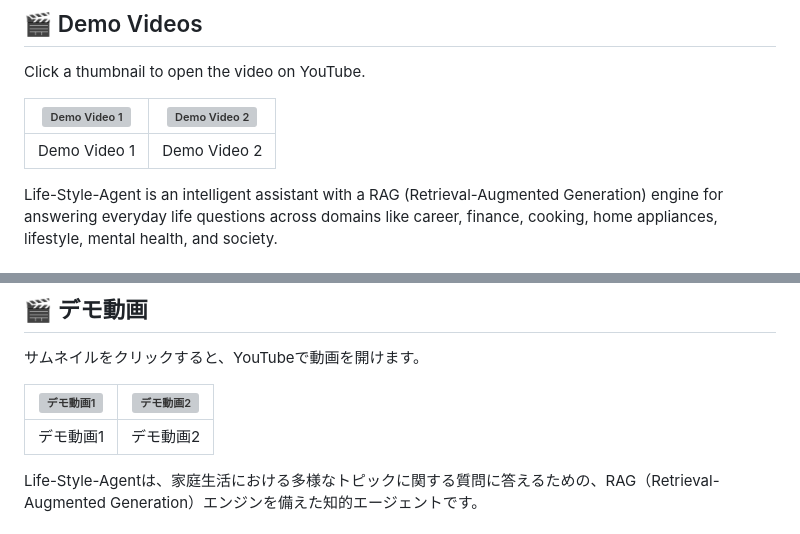
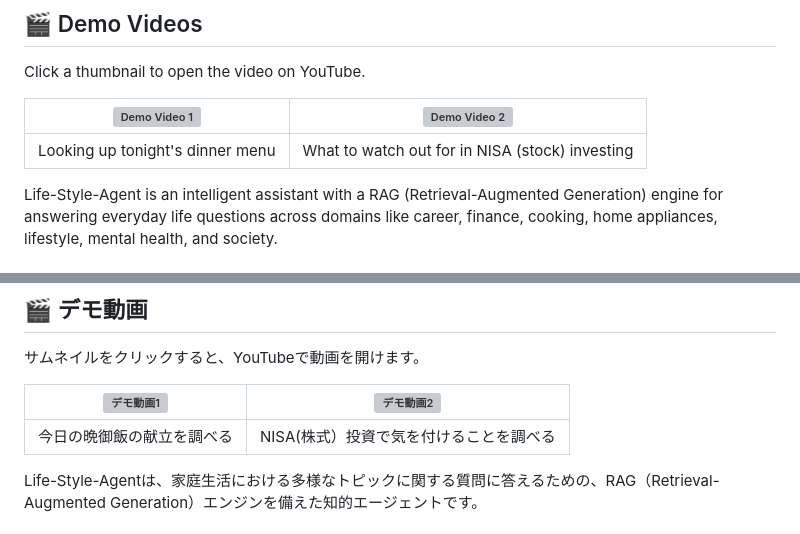
Before and after one commit to kota-kawa/Life-Style-Agent, a Markdown page: README.md, 2 parts joined by grey strips. Rendered like a GitHub page; folded sections open; grey boxes are pictures that could not be loaded.

Commit message:
動画の説明追加

```diff
--- a/README.md
+++ b/README.md
@@ -28,7 +28,7 @@ Click a thumbnail to open the video on YouTube.
 
 | [![Demo Video 1](https://img.youtube.com/vi/Ekhm9XJBhUg/hqdefault.jpg)](https://youtu.be/Ekhm9XJBhUg) | [![Demo Video 2](https://img.youtube.com/vi/Qoidfk93CHk/hqdefault.jpg)](https://youtu.be/Qoidfk93CHk) |
 | --- | --- |
-| Demo Video 1 | Demo Video 2 |
+| Looking up tonight's dinner menu | What to watch out for in NISA (stock) investing |
 
 Life-Style-Agent is an intelligent assistant with a RAG (Retrieval-Augmented Generation) engine for answering everyday life questions across domains like career, finance, cooking, home appliances, lifestyle, mental health, and society.
 
@@ -147,7 +147,7 @@ See [AGENTS.md](AGENTS.md) for coding style, testing guidance, and operational n
 
 | [![デモ動画1](https://img.youtube.com/vi/Ekhm9XJBhUg/hqdefault.jpg)](https://youtu.be/Ekhm9XJBhUg) | [![デモ動画2](https://img.youtube.com/vi/Qoidfk93CHk/hqdefault.jpg)](https://youtu.be/Qoidfk93CHk) |
 | --- | --- |
-| デモ動画1 | デモ動画2 |
+| 今日の晩御飯の献立を調べる | NISA(株式）投資で気を付けることを調べる |
 
 Life-Style-Agentは、家庭生活における多様なトピックに関する質問に答えるための、RAG（Retrieval-Augmented Generation）エンジンを備えた知的エージェントです。
 
```
